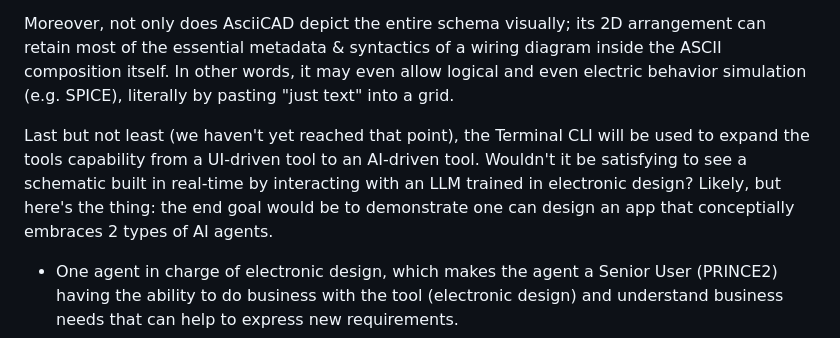
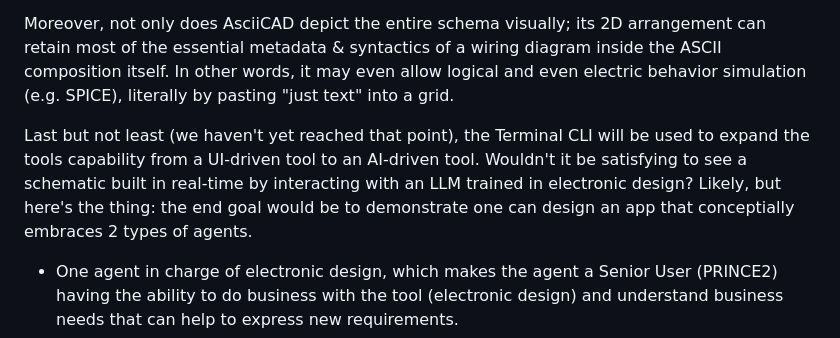
Before and after one commit to BeyondMicroControl/AsciiCAD, a Markdown page: README.md, the part around the change. Drawn GitHub-style.

```diff
--- a/README.md
+++ b/README.md
@@ -11,7 +11,7 @@ Apart from demostrating it's higher purpose, the product of this concept covers
 
 Moreover, not only does AsciiCAD depict the entire schema visually; its 2D arrangement can retain most of the essential metadata & syntactics of a wiring diagram inside the ASCII composition itself.  In other words, it may even allow logical and even electric behavior simulation (e.g. SPICE), literally by pasting "just text" into a grid.
 
-Last but not least (we haven't yet reached that point), the Terminal CLI will be used to expand the tools capability from a UI-driven tool to an AI-driven tool.  Wouldn't it be satisfying to see a schematic built in real-time by interacting with an LLM trained in electronic design?  Likely, but here's the thing: the end goal would be to demonstrate one can design an app that conceptially embraces 2 types of AI agents.
+Last but not least (we haven't yet reached that point), the Terminal CLI will be used to expand the tools capability from a UI-driven tool to an AI-driven tool.  Wouldn't it be satisfying to see a schematic built in real-time by interacting with an LLM trained in electronic design?  Likely, but here's the thing: the end goal would be to demonstrate one can design an app that conceptially embraces 2 types of agents.
 - One agent in charge of electronic design, which makes the agent a Senior User (PRINCE2) having the ability to do business with the tool (electronic design) and understand business needs that can help to express new requirements.
 - A second agent specialised in software design, which makes the agent a Product Delivery Manager having the ability to create and extend the tool itself and explain to the Senior User how to use the new features implemented as required.
 
```
